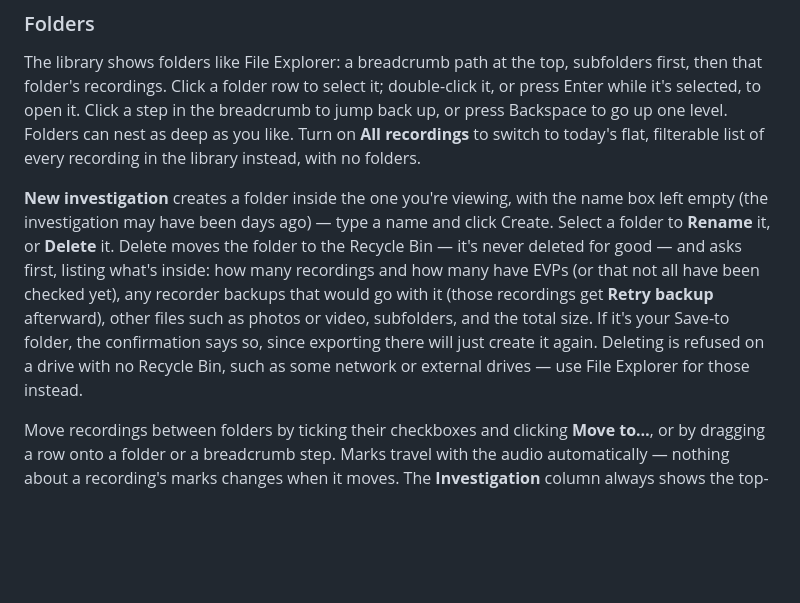
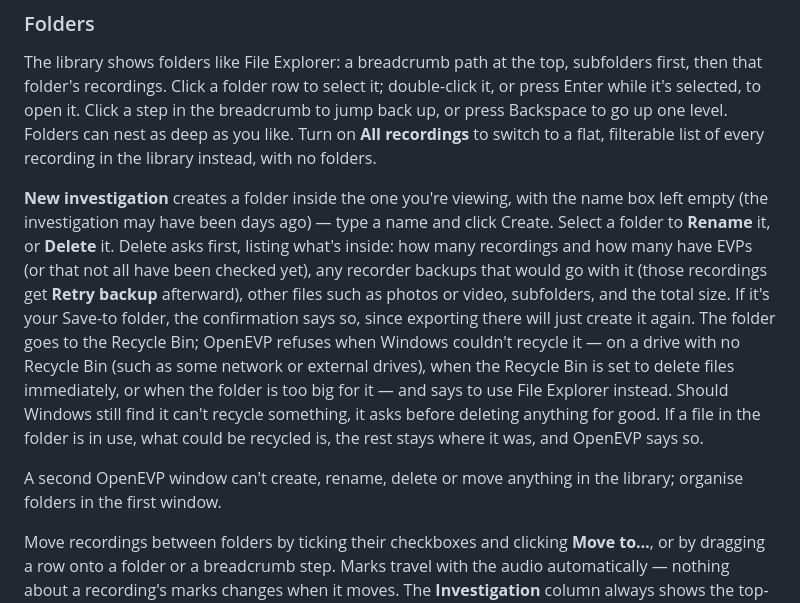
Before and after one commit to MBarc/OpenEVP, a Markdown page: README.md, the part around the change. Drawn GitHub-style; blank space fills up the shorter version.

Commit message:
README: honest wording for deleting a folder
It goes to the Recycle Bin; OpenEVP refuses when Windows couldn't recycle
it (no Recycle Bin, set to delete immediately, too big), and a second
window can't organise folders. Drops "today's" from the All recordings
description.

Co-Authored-By: Claude Opus 5.5 (1M context) <noreply@anthropic.com>

```diff
--- a/README.md
+++ b/README.md
@@ -139,20 +139,27 @@ subfolders first, then that folder's recordings. Click a folder row to select
 it; double-click it, or press Enter while it's selected, to open it. Click a
 step in the breadcrumb to jump back up, or press Backspace to go up one
 level. Folders can nest as deep as you like. Turn on **All recordings** to
-switch to today's flat, filterable list of every recording in the library
+switch to a flat, filterable list of every recording in the library
 instead, with no folders.
 
 **New investigation** creates a folder inside the one you're viewing, with
 the name box left empty (the investigation may have been days ago) — type a
 name and click Create. Select a folder to **Rename** it, or **Delete** it.
-Delete moves the folder to the Recycle Bin — it's never deleted for good —
-and asks first, listing what's inside: how many recordings and how many have
-EVPs (or that not all have been checked yet), any recorder backups that
+Delete asks first, listing what's inside: how many recordings and how many
+have EVPs (or that not all have been checked yet), any recorder backups that
 would go with it (those recordings get **Retry backup** afterward), other
 files such as photos or video, subfolders, and the total size. If it's your
 Save-to folder, the confirmation says so, since exporting there will just
-create it again. Deleting is refused on a drive with no Recycle Bin, such as
-some network or external drives — use File Explorer for those instead.
+create it again. The folder goes to the Recycle Bin; OpenEVP refuses when
+Windows couldn't recycle it — on a drive with no Recycle Bin (such as some
+network or external drives), when the Recycle Bin is set to delete files
+immediately, or when the folder is too big for it — and says to use File
+Explorer instead. Should Windows still find it can't recycle something, it
+asks before deleting anything for good. If a file in the folder is in use,
+what could be recycled is, the rest stays where it was, and OpenEVP says so.
+
+A second OpenEVP window can't create, rename, delete or move anything in the
+library; organise folders in the first window.
 
 Move recordings between folders by ticking their checkboxes and clicking
 **Move to…**, or by dragging a row onto a folder or a breadcrumb step. Marks
```
